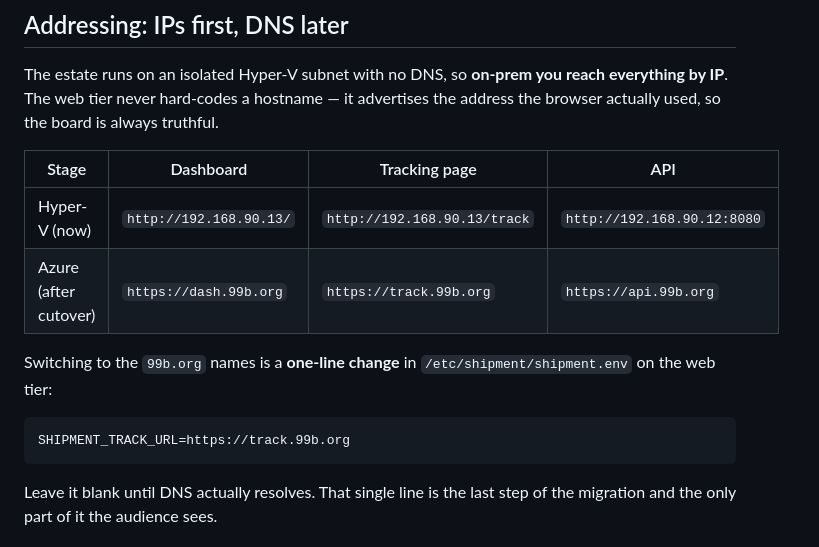
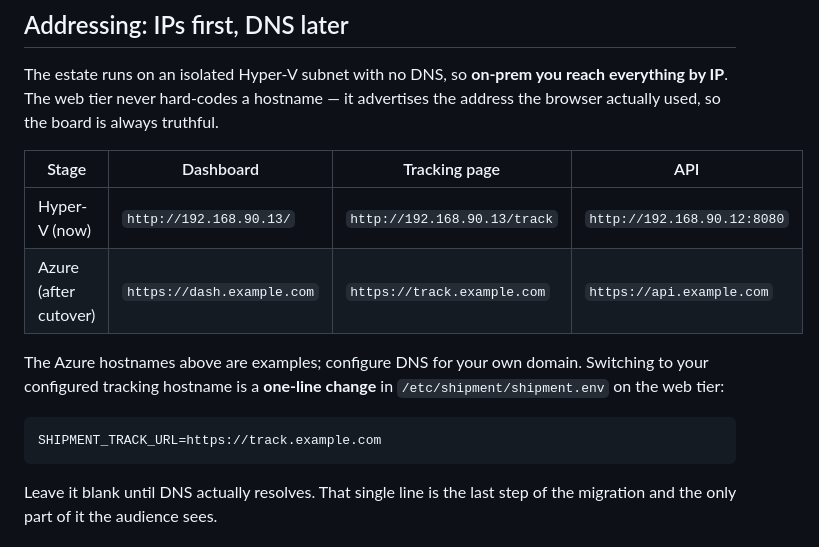
Before and after one commit to karlabbott/ignite-2026-shipment, a Markdown page: README.md, the part around the change. Rendered like a GitHub page.

Commit message:
Use example hostnames in the public README
Co-authored-by: Copilot <223556219+Copilot@users.noreply.github.com>
Copilot-Session: 44075351-ddc8-43f3-a4b2-53f460b0c7ab

````diff
--- a/README.md
+++ b/README.md
@@ -33,13 +33,14 @@ address the browser actually used, so the board is always truthful.
 | Stage | Dashboard | Tracking page | API |
 |---|---|---|---|
 | Hyper-V (now) | `http://192.168.90.13/` | `http://192.168.90.13/track` | `http://192.168.90.12:8080` |
-| Azure (after cutover) | `https://dash.99b.org` | `https://track.99b.org` | `https://api.99b.org` |
+| Azure (after cutover) | `https://dash.example.com` | `https://track.example.com` | `https://api.example.com` |
 
-Switching to the `99b.org` names is a **one-line change** in
+The Azure hostnames above are examples; configure DNS for your own domain.
+Switching to your configured tracking hostname is a **one-line change** in
 `/etc/shipment/shipment.env` on the web tier:
 
 ```ini
-SHIPMENT_TRACK_URL=https://track.99b.org
+SHIPMENT_TRACK_URL=https://track.example.com
 ```
 
 Leave it blank until DNS actually resolves. That single line is the last step of
````
